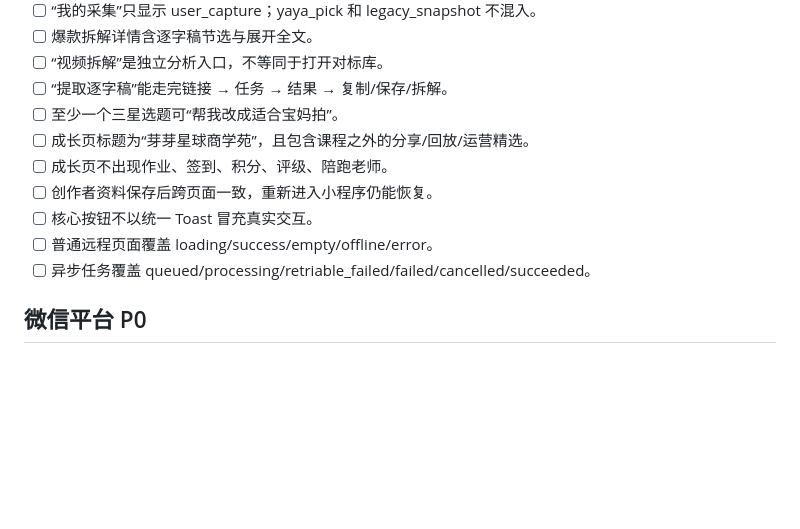
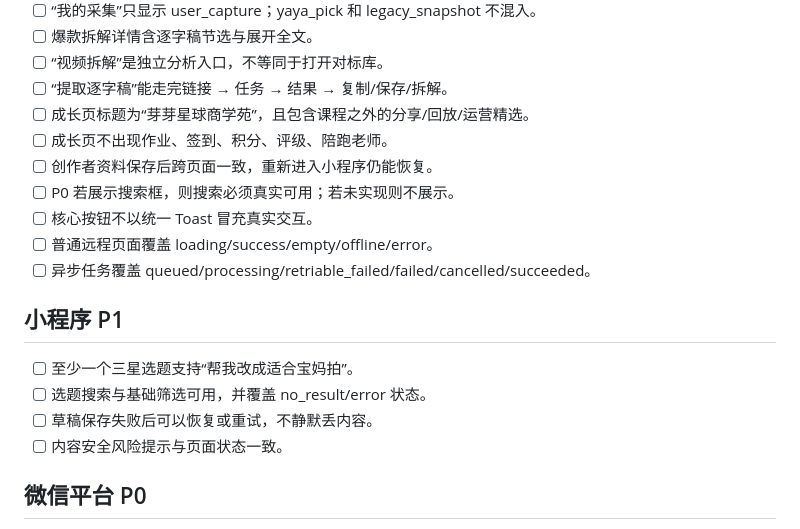
Before and after one commit to zhanglongfeng27101797/yayaxingqiu, a Markdown page: docs/delivery/acceptance-and-release.md, the part around the change. Rendered like a GitHub page; blank space fills up the shorter version.

Commit message:
docs: align P0/P1 acceptance with frozen scope

```diff
--- a/docs/delivery/acceptance-and-release.md
+++ b/docs/delivery/acceptance-and-release.md
@@ -17,13 +17,20 @@
 - [ ] 爆款拆解详情含逐字稿节选与展开全文。
 - [ ] “视频拆解”是独立分析入口，不等同于打开对标库。
 - [ ] “提取逐字稿”能走完链接 → 任务 → 结果 → 复制/保存/拆解。
-- [ ] 至少一个三星选题可“帮我改成适合宝妈拍”。
 - [ ] 成长页标题为“芽芽星球商学苑”，且包含课程之外的分享/回放/运营精选。
 - [ ] 成长页不出现作业、签到、积分、评级、陪跑老师。
 - [ ] 创作者资料保存后跨页面一致，重新进入小程序仍能恢复。
+- [ ] P0 若展示搜索框，则搜索必须真实可用；若未实现则不展示。
 - [ ] 核心按钮不以统一 Toast 冒充真实交互。
 - [ ] 普通远程页面覆盖 loading/success/empty/offline/error。
 - [ ] 异步任务覆盖 queued/processing/retriable_failed/failed/cancelled/succeeded。
+
+## 小程序 P1
+
+- [ ] 至少一个三星选题支持“帮我改成适合宝妈拍”。
+- [ ] 选题搜索与基础筛选可用，并覆盖 no_result/error 状态。
+- [ ] 草稿保存失败后可以恢复或重试，不静默丢内容。
+- [ ] 内容安全风险提示与页面状态一致。
 
 ## 微信平台 P0
 
```
